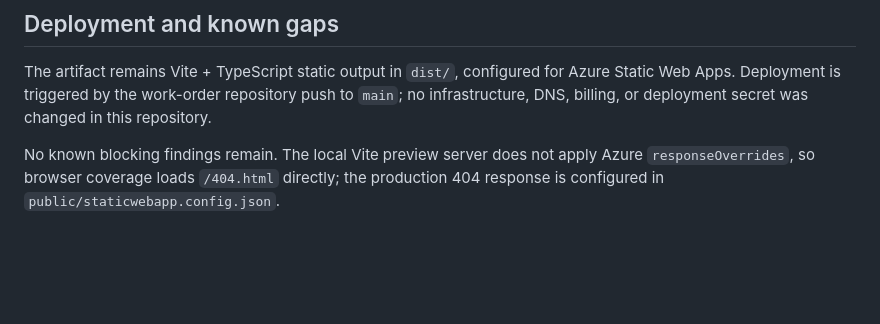
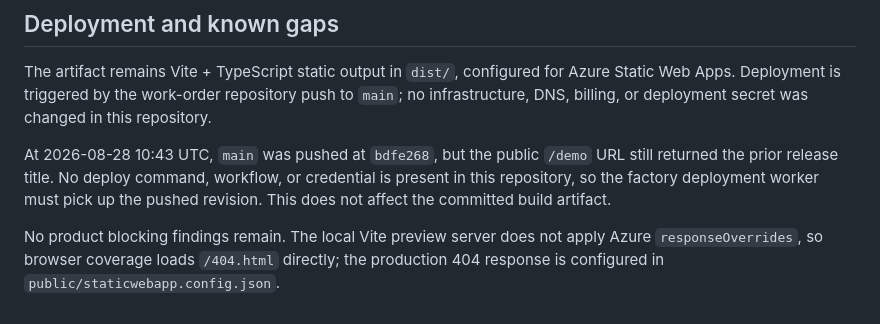
Before and after one commit to B-Divyesh/sf-boardgame-catalog-import-debugger, a Markdown page: .factory/handoff.md, the part around the change. Rendered like a GitHub page; blank space fills up the shorter version.

Commit message:
docs: record deployment pickup status

```diff
--- a/.factory/handoff.md
+++ b/.factory/handoff.md
@@ -50,6 +50,11 @@ Azure Static Web Apps. Deployment is triggered by the work-order repository
 push to `main`; no infrastructure, DNS, billing, or deployment secret was
 changed in this repository.
 
-No known blocking findings remain. The local Vite preview server does not apply
+At 2026-08-28 10:43 UTC, `main` was pushed at `bdfe268`, but the public `/demo`
+URL still returned the prior release title. No deploy command, workflow, or
+credential is present in this repository, so the factory deployment worker must
+pick up the pushed revision. This does not affect the committed build artifact.
+
+No product blocking findings remain. The local Vite preview server does not apply
 Azure `responseOverrides`, so browser coverage loads `/404.html` directly; the
 production 404 response is configured in `public/staticwebapp.config.json`.
```
